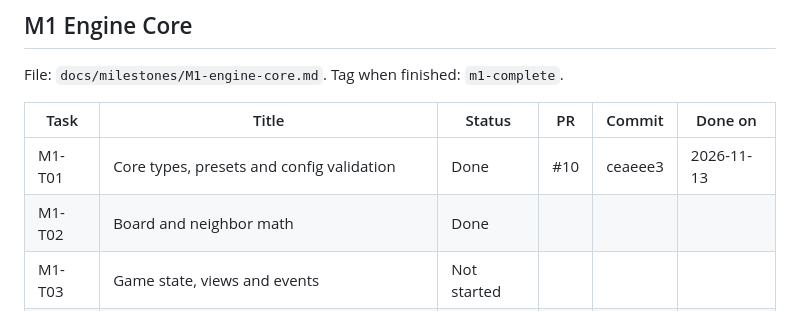
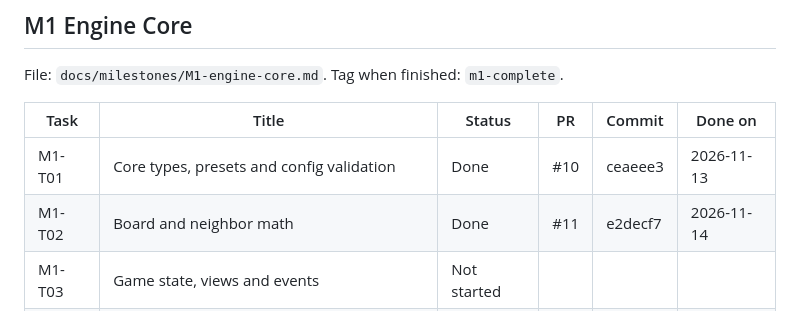
Before and after one commit to KangMing14/minesweeper, a Markdown page: ROADMAP.md, the part around the change. GitHub-like rendering.

Commit message:
docs: record M1-T01,02 merge details [M0-T03]

```diff
--- a/ROADMAP.md
+++ b/ROADMAP.md
@@ -50,7 +50,7 @@ File: `docs/milestones/M1-engine-core.md`. Tag when finished: `m1-complete`.
 | Task   | Title                                                 | Status      | PR  | Commit | Done on |
 | ------ | ----------------------------------------------------- | ----------- | --- | ------ | ------- |
 | M1-T01 | Core types, presets and config validation             | Done        |#10|ceaeee3|2026-11-13|
-| M1-T02 | Board and neighbor math                               | Done        |     |        |         |
+| M1-T02 | Board and neighbor math                               | Done        |#11|e2decf7|2026-11-14|
 | M1-T03 | Game state, views and events                          | Not started |     |        |         |
 | M1-T04 | Reveal and iterative flood fill                       | Not started |     |        |         |
 | M1-T05 | Flags and chording                                    | Not started |     |        |         |
```
Also changed, not shown: 2 other files.
